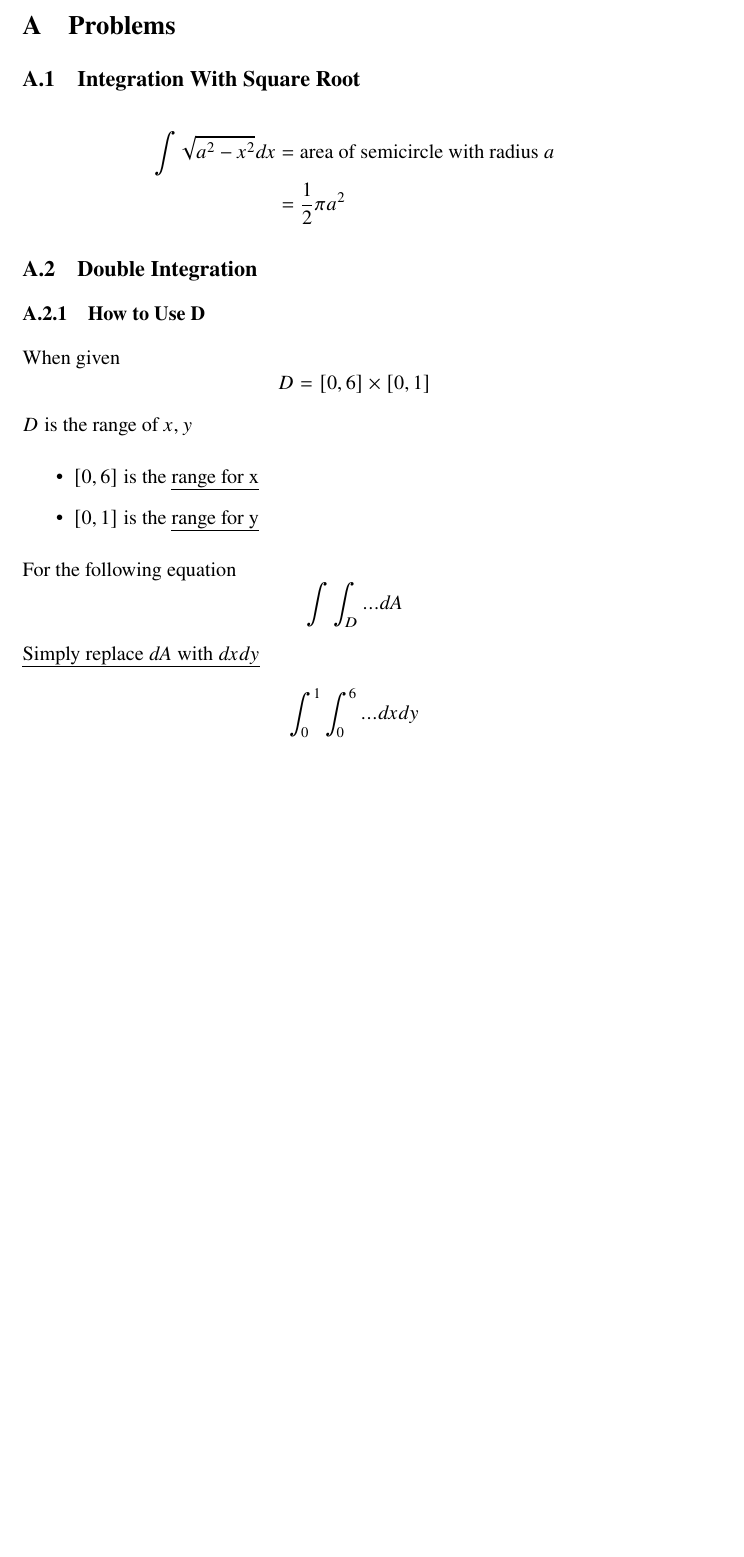
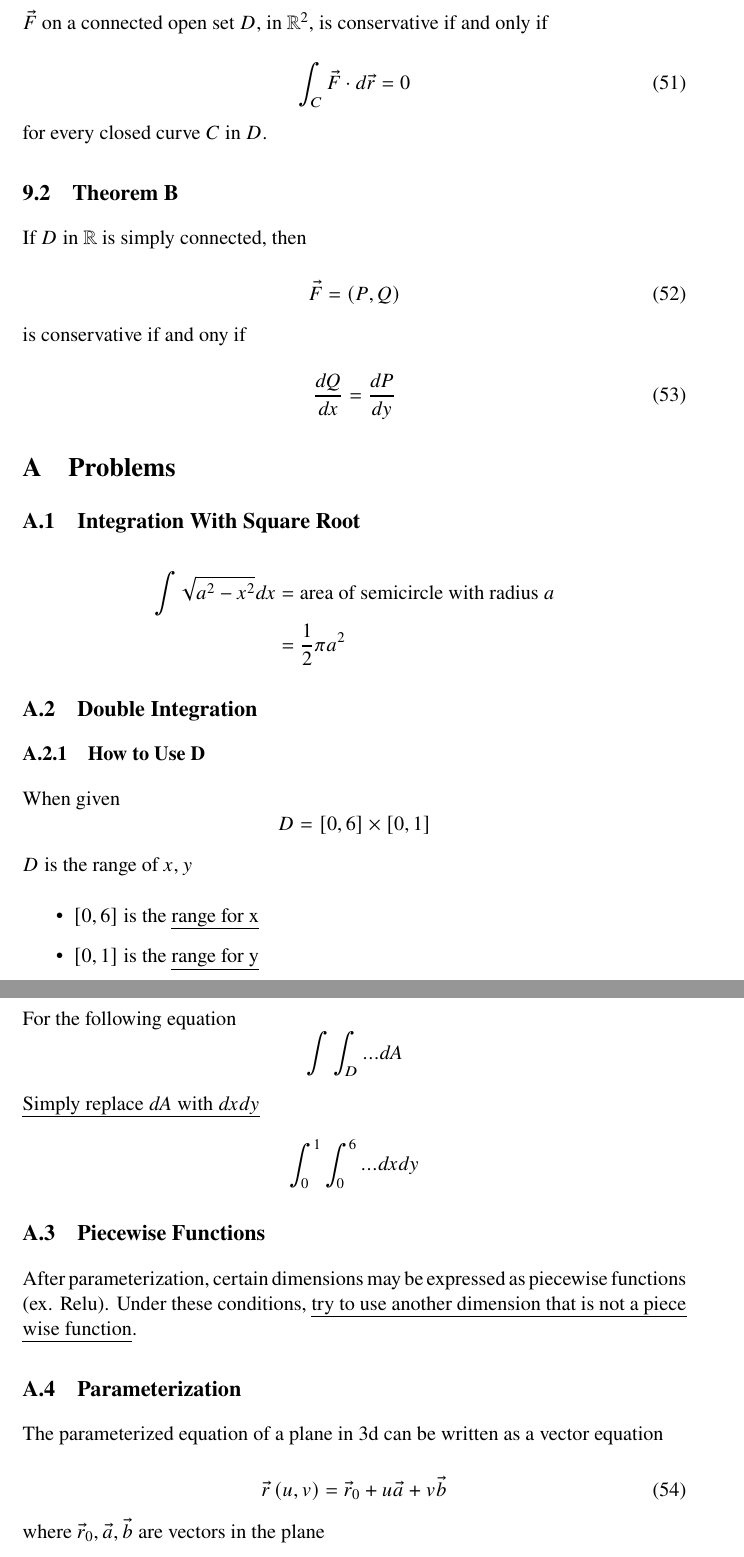
Before and after one commit to Zehua-Chen/linear-algebra-notes, a LaTeX document (calc3/midterm-3/index.tex, which reads calc3/midterm-3/config/packages.tex, calc3/midterm-3/topics/green.tex, calc3/midterm-3/topics/problems.tex): part of page 9 of 9 before the commit and two parts of pages 10 and 11 of 11 after it, the two joined at a grey line, cut at the place of the change, the shorter picture padded with empty space. Compiled offline with pdfLaTeX.

Commit message:
[calc3] Save Notes Before Midterm 3

```diff
--- a/calc3/midterm-3/config/packages.tex
+++ b/calc3/midterm-3/config/packages.tex
@@ -1,5 +1,6 @@
 \usepackage{newtxtext}
 \usepackage{newtxmath}
 \usepackage{amsmath}
+\usepackage{amssymb}
 \usepackage{bookmark}
 \usepackage{soul}
--- a/calc3/midterm-3/index.tex
+++ b/calc3/midterm-3/index.tex
@@ -21,6 +21,7 @@
   \input{topics/volume}
   \input{topics/mass}
   \input{topics/surface-area}
+  \input{topics/transform}
   \input{topics/green}
 
   \appendix
--- a/calc3/midterm-3/topics/green.tex
+++ b/calc3/midterm-3/topics/green.tex
@@ -27,3 +27,28 @@
       \left( x_{n} y_{1} - x_{1} y_{n} \right)
     \right]
   \end{align}
+
+  \subsection{Theorem A}
+
+    $ \vec{F} $ on a connected open set $ D $, in $ \mathbb{R}^{2} $,
+    is conservative if and only if
+
+    \begin{equation}
+      \int_{C} \vec{F} \cdot d\vec{r} = 0
+    \end{equation}
+
+    for every closed curve $ C $ in $ D $.
+
+  \subsection{Theorem B}
+
+    If $ D $ in $ \mathbb{R} $ is simply connected, then
+
+    \begin{equation}
+      \vec{F} = \left( P, Q \right)
+    \end{equation}
+
+    is conservative if and ony if
+
+    \begin{equation}
+      \frac{dQ}{dx} = \frac{dP}{dy}
+    \end{equation}
--- a/calc3/midterm-3/topics/problems.tex
+++ b/calc3/midterm-3/topics/problems.tex
@@ -32,3 +32,20 @@
       \begin{displaymath}
         \int_{0}^{1} \int_{0}^{6} ... dx dy
       \end{displaymath}
+
+  \subsection{Piecewise Functions}
+
+    After parameterization, certain dimensions may be expressed
+    as piecewise functions (ex. Relu). Under these conditions, \ul{try
+    to use another dimension that is not a piece wise function}.
+
+  \subsection{Parameterization}
+
+    The parameterized equation of a plane in 3d can be written as a
+    vector equation
+
+    \begin{equation}
+      \vec{r}\left( u, v \right) = \vec{r}_{0} + u\vec{a} + v\vec{b}
+    \end{equation}
+
+    where $ \vec{r}_{0}, \vec{a}, \vec{b} $ are vectors in the plane
```
Also changed, not shown: calc3/midterm-3/topics/area.tex (+7 -0 lines), calc3/midterm-3/topics/new-coordinates.tex (+6 -0 lines), calc3/midterm-3/topics/surface-area.tex (+2 -2 lines), calc3/midterm-3/topics/transform.tex (added, +7 -0 lines), calc3/midterm-3/topics/volume.tex (+1 -1 lines), calc3/midterm-3/topics/green.tex (4 more changed lines).
